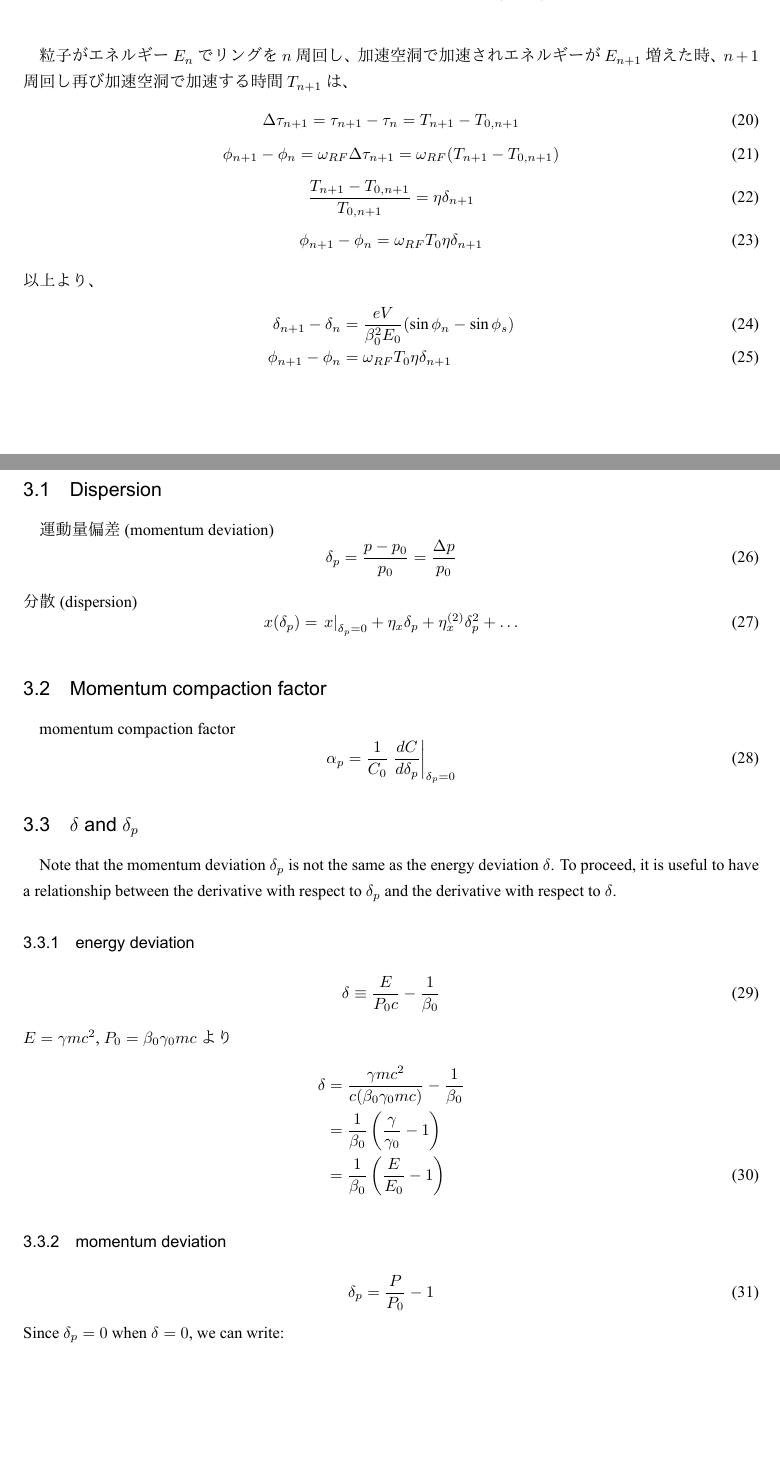
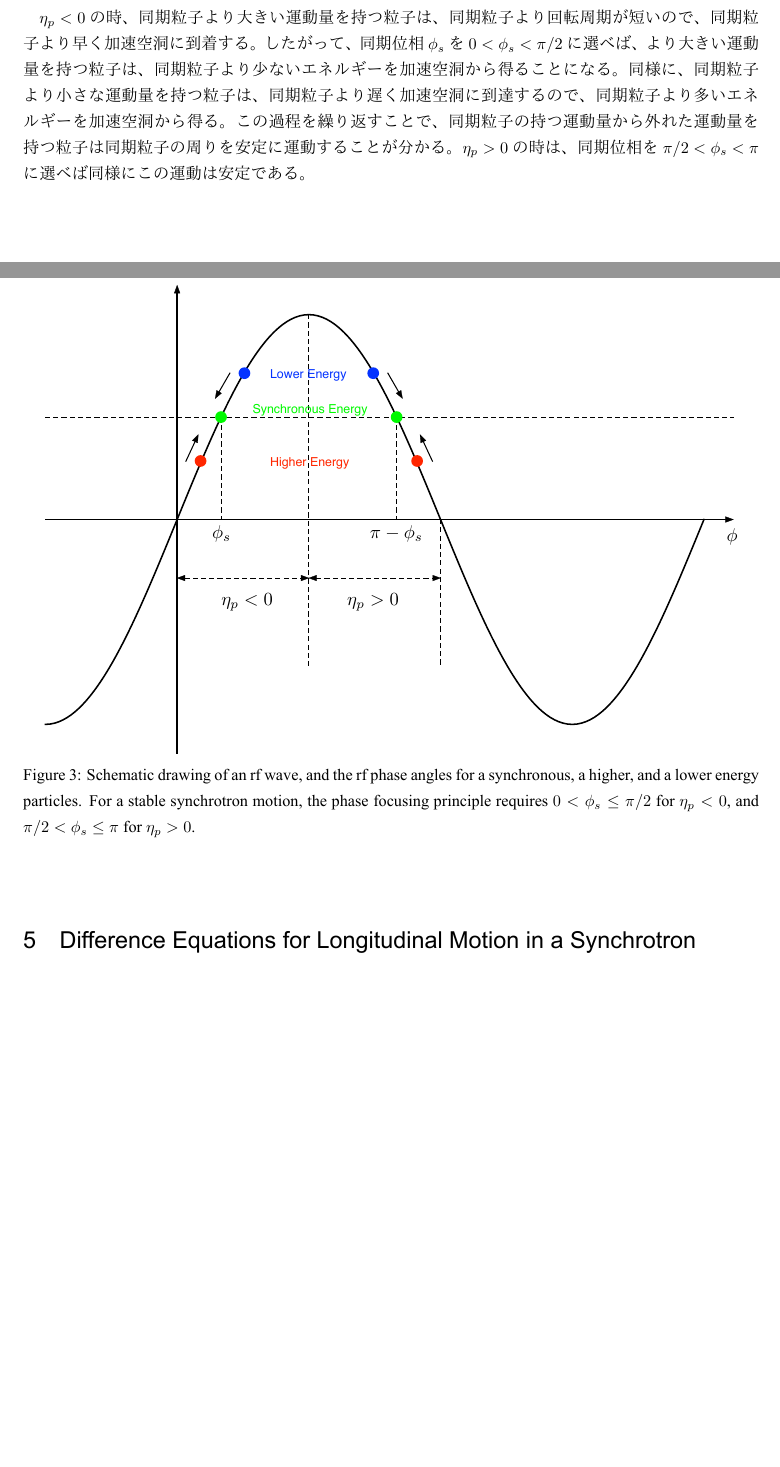
Before and after one commit to esuwaishi/IRoHa, a LaTeX document (HoHeTo.tex): two parts of pages 7 and 8 of 12 before the commit and two parts of pages 5 and 6 of 10 after it, joined at a grey line, cut at the place of the change, the shorter picture padded with empty space. The pictures show the PDF file HoHeTo.pdf that the author committed with the source.

Commit message:
ほへとの一応の完成

```diff
--- a/HoHeTo.tex
+++ b/HoHeTo.tex
@@ -83,19 +87,19 @@
     となり、確かに(\ref{harmonic})を満たしている。
 \end{tcolorbox}
 
-\subsection{Dispersion effects in a synchrotron}
+\section{Dispersion effects in a synchrotron}
 粒子の運動量が変化すると、速度や軌道長も変わる。今、運動量偏差 (momentum deviation) を
 %
 \begin{equation}
     \delta_p = \frac{p-p_0}{p_0}=\frac{\Delta p}{p_0}
 \end{equation}
 %
-とし、同期粒子より運動量が大きい粒子 ($\delta_p >0$) が偏光磁石を通過する場合を考える (図\ref{dispersion})。
+とし、同期粒子より運動量が大きい粒子 ($\delta_p >0$) が偏光磁石を通過する場合を考える (Figure~\ref{dispersion})。
 %
 \begin{figure}[hbt]
     \begin{center}
       \includegraphics[width=15cm,clip]{dispersion.pdf}
-      \caption{Dispersion}
+      \caption{Change in path length for a particle in a dipole magnet (with bending radius $\rho$) resulting from the horizontal displacement of the particle from the reference trajectory.}
       \label{dispersion}
     \end{center}
 \end{figure}
@@ -194,136 +198,23 @@
     \end{align}
 \end{tcolorbox}
 
-\clearpage
+%\clearpage
 
 \section{Phase stability}
-
+ビームの中には多くの粒子があり、色々な運動量を持つ粒子で構成されている。同期粒子と異なる運動量を持つ粒子が加速空洞を通過する時、どのように加速されるかについて考えてみる。
+%
 \begin{figure}[hbt]
     \begin{center}
       \includegraphics[width=15cm,clip]{phase_stability.pdf}
-      \caption{phase stability}
+      \caption{Schematic drawing of an rf wave, and the rf phase angles for a synchronous, a higher, and a lower energy particles.
+      For a stable synchrotron motion, the phase focusing principle requires $0 < \phi_s \leq \pi/2$ for $\eta_p < 0$,
+      and $\pi/2 < \phi_s \leq \pi$ for $\eta_p > 0$.}
       \label{phase_stability}
     \end{center}
 \end{figure}
 
+$\eta_p < 0$ の時、同期粒子より大きい運動量を持つ粒子は、同期粒子より回転周期が短いので、同期粒子より早く加速空洞に到着する。したがって、同期位相$\phi_s$を$0<\phi_s<\pi/2$に選べば、より大きい運動量を持つ粒子は、同期粒子より少ないエネルギーを加速空洞から得ることになる。同様に、同期粒子より小さな運動量を持つ粒子は、同期粒子より遅く加速空洞に到達するので、同期粒子より多いエネルギーを加速空洞から得る。この過程を繰り返すことで、同期粒子の持つ運動量から外れた運動量を持つ粒子は同期粒子の周りを安定に運動することが分かる。$\eta_p > 0$ の時は、同期位相を$\pi/2<\phi_s<\pi$に選べば同様にこの運動は安定である。
 
-\subsection{Energy Equation}
-The energy of a particle at the (n+1)-th turn $E_{n+1}$ is expressed by the energy $E_n$ and RF phase $\phi_n$ at the n-th turn as
-%
-\begin{equation}
-    E_{n+1} = E_n + e V \sin\phi_n
-\end{equation}
-%
-For a synchronous particle with suffix s,
-%
-\begin{equation}
-    E_{0, n+1} = E_{0, n} + e V \sin\phi_s
-\end{equation}
-%
-Thus, the energy error, $\Delta E = E - E_0$, is expressed as
-%
-\begin{equation}
-    \Delta E_{n+1} = \Delta E_n + e V (\sin\phi_n - \sin\phi_s)
-\end{equation}
-%
-ここで、
-%
-\begin{equation}
-    \delta = \frac{\Delta p}{p_0} = \frac{1}{\beta_0^2}\frac{\Delta E}{E_0}
-\end{equation}
-%
-より、
-%
-\begin{equation}
-    \Delta E_{n+1} - \Delta E_n = \beta^2 E_0 (\delta_{n+1} - \delta_n)
-\end{equation}
-%
-したがって、
-%
-\begin{equation}
-    \delta_{n+1} - \delta_n = \frac{e V}{\beta_0^2 E_0}(\sin\phi_n -\sin\phi_s)
-\end{equation}
-%
-
-\begin{figure}[hbt]
-    \begin{center}
-      \includegraphics[width=15cm,clip]{coordinates.pdf}
-      \caption{Relative and absolute coodinates. ($h=1$)}
-      \label{coordinates}
-    \end{center}
-  \end{figure}
-
-粒子がエネルギー$E_n$でリングを$n$周回し、加速空洞で加速されエネルギーが$E_{n+1}$増えた時、$n+1$周回し再び加速空洞で加速する時間$T_{n+1}$は、
-%
-\begin{equation}
-    \Delta \tau_{n+1} = \tau_{n+1} - \tau_{n} = T_{n+1} - T_{0,n+1}
-\end{equation}
-%
-\begin{equation}
-    \phi_{n+1} - \phi_{n} = \omega_{RF} \Delta\tau_{n+1} = \omega_{RF} (T_{n+1}-T_{0,n+1})
-\end{equation}
-%
-\begin{equation}
-    \frac{T_{n+1}-T_{0,n+1}}{T_{0,n+1}} = \eta \delta_{n+1}
-\end{equation}
-%
-\begin{equation}
-    \phi_{n+1} - \phi_{n} = \omega_{RF} T_0 \eta \delta_{n+1}
-\end{equation}
-%
-以上より、
-%
-\begin{align}
-    \delta_{n+1} - \delta_n &= \frac{e V}{\beta_0^2 E_0}(\sin\phi_n -\sin\phi_s) \\
-    \phi_{n+1} - \phi_{n} &= \omega_{RF} T_0 \eta \delta_{n+1}
-\end{align}
-%
-\section{Transverse–Longitudinal Coupling}
-\subsection{Dispersion}
-運動量偏差 (momentum deviation)
-%
-\begin{equation}
-    \delta_p = \frac{p-p_0}{p_0}=\frac{\Delta p}{p_0}
-\end{equation}
-%
-分散 (dispersion)
-%
-\begin{equation}
-    x(\delta_p) = \left. x \right|_{\delta_p = 0} + \eta_x \delta_p + \eta_x^{(2)}\delta_p^2 + \dots
-\end{equation}
-%
-\subsection{Momentum compaction factor}
-momentum compaction factor
-%
-\begin{equation}
-    \alpha_p = \frac{1}{C_0}\left.\frac{dC}{d\delta_p}\right|_{\delta_p = 0}
-\end{equation}
-%
-\subsection{$\delta$ and $\delta_p$}
-Note that the momentum deviation $\delta_p$ is not the same as the energy deviation $\delta$. To proceed, it is useful to have a relationship between the derivative with respect to $\delta_p$ and the derivative with respect to $\delta$.
-%
-\subsubsection{energy deviation}
-%
-\begin{equation}
-    \delta \equiv \frac{E}{P_0 c} -\frac{1}{\beta_0}
-\end{equation}
-%
-$E =\gamma m c^2$, $P_0 =\beta_0\gamma_0 mc$より
-%
-\begin{align}
-    \delta &= \frac{\gamma m c^2}{c(\beta_0\gamma_0 m c)} - \frac{1}{\beta_0} \notag \\
-    & = \frac{1}{\beta_0}\left(\frac{\gamma}{\gamma_0} - 1\right) \notag \\
-    & = \frac{1}{\beta_0}\left(\frac{E}{E_0}-1\right)
-\end{align}
-%
-\subsubsection{momentum deviation}
-%
-\begin{equation}
-    \delta_p = \frac{P}{P_0} -1
-\end{equation}
-%
-Since $\delta_p = 0$ when $\delta = 0$, we can write:
-%
 \section{Difference Equations for Longitudinal Motion in a Synchrotron}
 The relative time $\tau$ and the relative phase $\phi$ are measured with respect to the zero crossing of the gap voltage.
 %
```
Also changed, not shown: HoHeTo.pdf, phase_stability.pdf, HoHeTo.tex (21 more changed lines), 1 other file.
